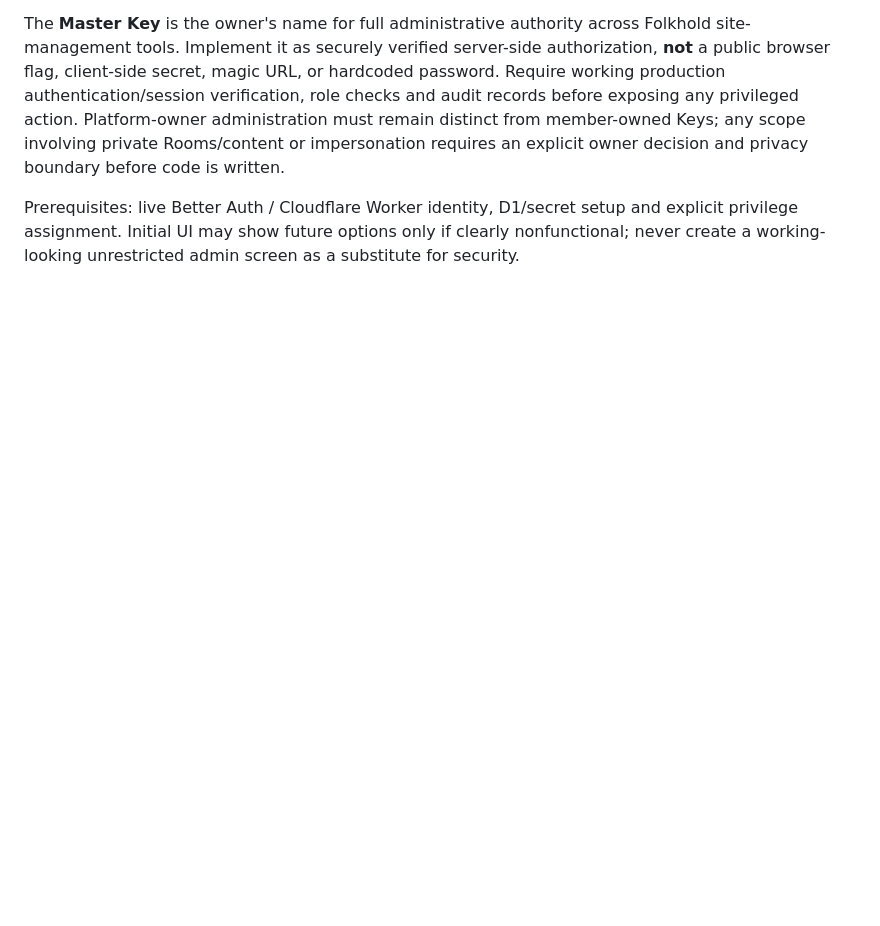
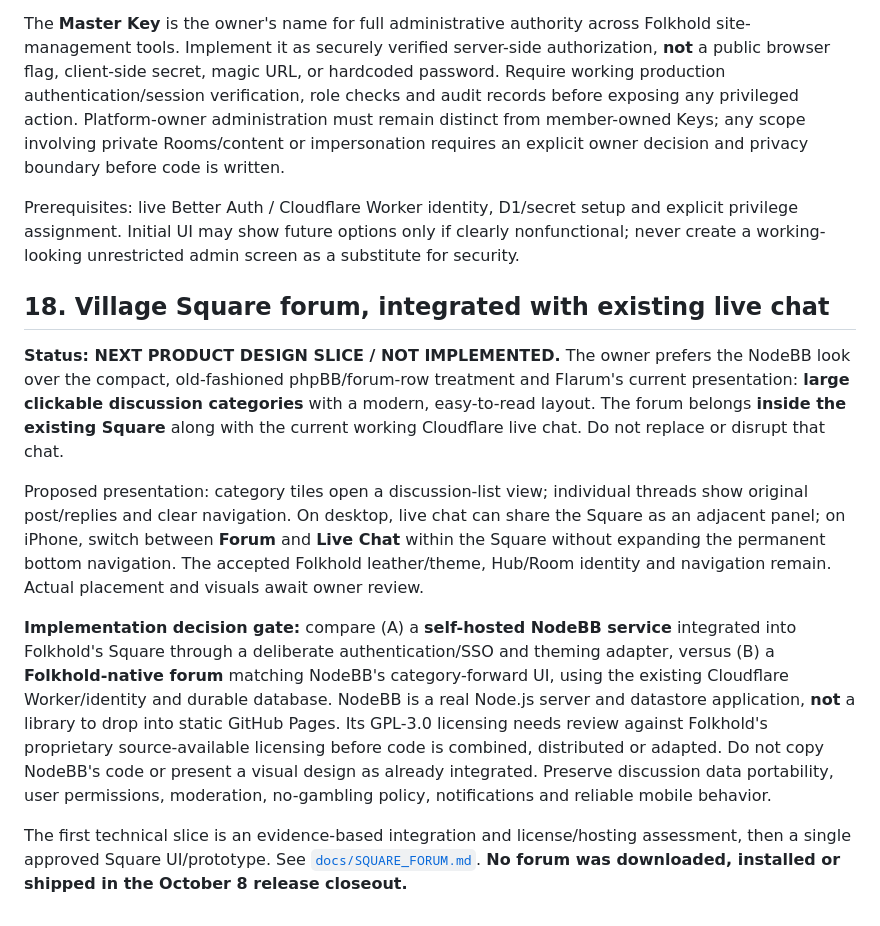
Before and after one commit to dereksparks1982/folkhold, a Markdown page: ROADMAP.md, the part around the change. GitHub-like rendering; blank space fills up the shorter version.

```diff
--- a/ROADMAP.md
+++ b/ROADMAP.md
@@ -280,3 +280,13 @@ The initial Kevin MacLeod CC BY 4.0 instrumentals are **placeholders**. Derek wa
 The **Master Key** is the owner's name for full administrative authority across Folkhold site-management tools. Implement it as securely verified server-side authorization, **not** a public browser flag, client-side secret, magic URL, or hardcoded password. Require working production authentication/session verification, role checks and audit records before exposing any privileged action. Platform-owner administration must remain distinct from member-owned Keys; any scope involving private Rooms/content or impersonation requires an explicit owner decision and privacy boundary before code is written.
 
 Prerequisites: live Better Auth / Cloudflare Worker identity, D1/secret setup and explicit privilege assignment. Initial UI may show future options only if clearly nonfunctional; never create a working-looking unrestricted admin screen as a substitute for security.
+
+## 18. Village Square forum, integrated with existing live chat
+
+**Status: NEXT PRODUCT DESIGN SLICE / NOT IMPLEMENTED.** The owner prefers the NodeBB look over the compact, old-fashioned phpBB/forum-row treatment and Flarum's current presentation: **large clickable discussion categories** with a modern, easy-to-read layout. The forum belongs **inside the existing Square** along with the current working Cloudflare live chat. Do not replace or disrupt that chat.
+
+Proposed presentation: category tiles open a discussion-list view; individual threads show original post/replies and clear navigation. On desktop, live chat can share the Square as an adjacent panel; on iPhone, switch between **Forum** and **Live Chat** within the Square without expanding the permanent bottom navigation. The accepted Folkhold leather/theme, Hub/Room identity and navigation remain. Actual placement and visuals await owner review.
+
+**Implementation decision gate:** compare (A) a **self-hosted NodeBB service** integrated into Folkhold's Square through a deliberate authentication/SSO and theming adapter, versus (B) a **Folkhold-native forum** matching NodeBB's category-forward UI, using the existing Cloudflare Worker/identity and durable database. NodeBB is a real Node.js server and datastore application, **not** a library to drop into static GitHub Pages. Its GPL-3.0 licensing needs review against Folkhold's proprietary source-available licensing before code is combined, distributed or adapted. Do not copy NodeBB's code or present a visual design as already integrated. Preserve discussion data portability, user permissions, moderation, no-gambling policy, notifications and reliable mobile behavior.
+
+The first technical slice is an evidence-based integration and license/hosting assessment, then a single approved Square UI/prototype. See [`docs/SQUARE_FORUM.md`](docs/SQUARE_FORUM.md). **No forum was downloaded, installed or shipped in the October 8 release closeout.**
```
Also changed, not shown: docs/SQUARE_FORUM.md (added, +40 -0 lines), docs/TASK_SLICES.md (+26 -1 lines).
